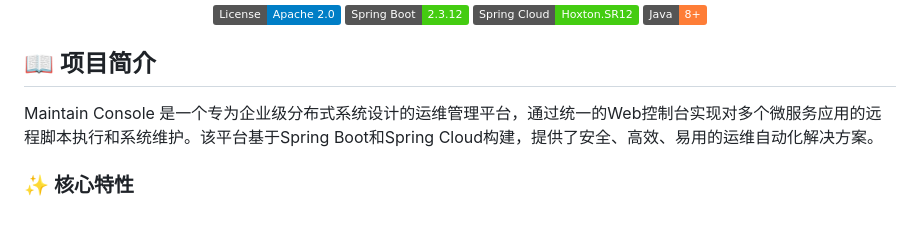
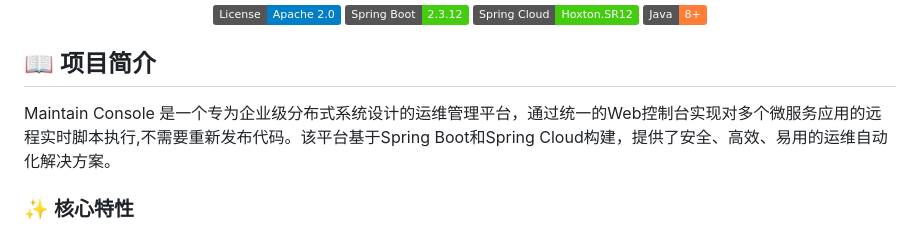
Before and after one commit to ChenYilei2016/maintain-console-public, a Markdown page: README.md, the part around the change. Drawn GitHub-style; badges without logos.

Commit message:
文档优化

```diff
--- a/README.md
+++ b/README.md
@@ -10,7 +10,7 @@
 
 ## 📖 项目简介
 
-Maintain Console 是一个专为企业级分布式系统设计的运维管理平台，通过统一的Web控制台实现对多个微服务应用的远程脚本执行和系统维护。该平台基于Spring
+Maintain Console 是一个专为企业级分布式系统设计的运维管理平台，通过统一的Web控制台实现对多个微服务应用的远程实时脚本执行,不需要重新发布代码。该平台基于Spring
 Boot和Spring Cloud构建，提供了安全、高效、易用的运维自动化解决方案。
 
 ### ✨ 核心特性
```
